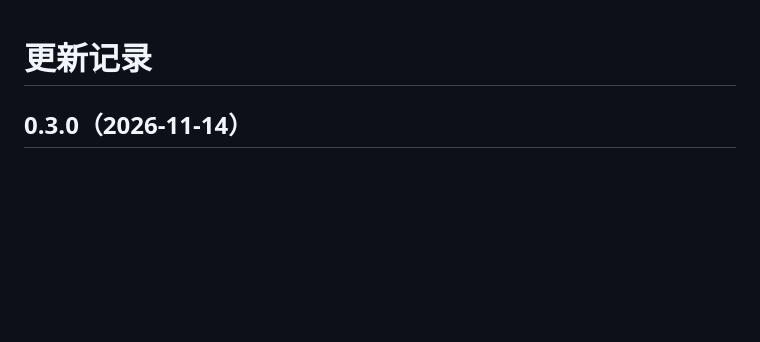
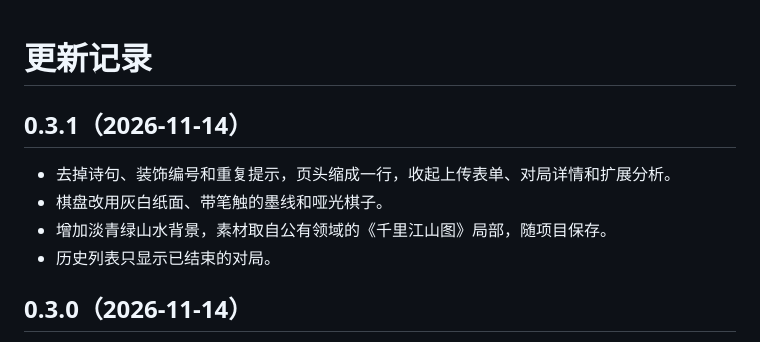
Before and after one commit to zhehong268/liuziqi, a Markdown page: CHANGELOG.md, the part around the change. Rendered like a GitHub page; blank space fills up the shorter version.

```diff
--- a/CHANGELOG.md
+++ b/CHANGELOG.md
@@ -1,4 +1,11 @@
 # 更新记录
+
+## 0.3.1（2026-11-14）
+
+- 去掉诗句、装饰编号和重复提示，页头缩成一行，收起上传表单、对局详情和扩展分析。
+- 棋盘改用灰白纸面、带笔触的墨线和哑光棋子。
+- 增加淡青绿山水背景，素材取自公有领域的《千里江山图》局部，随项目保存。
+- 历史列表只显示已结束的对局。
 
 ## 0.3.0（2026-11-14）
 
```
Also changed, not shown: README.md (+2 -2 lines), docs/界面参考.md (added, +5 -0 lines), docs/迭代日志.md (+10 -0 lines), docs/images/arena.jpg, 7 other files.
